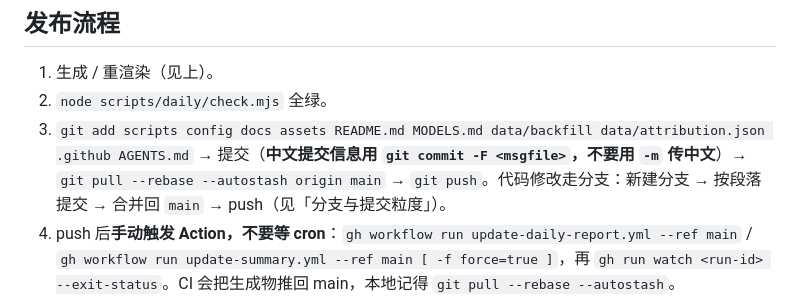
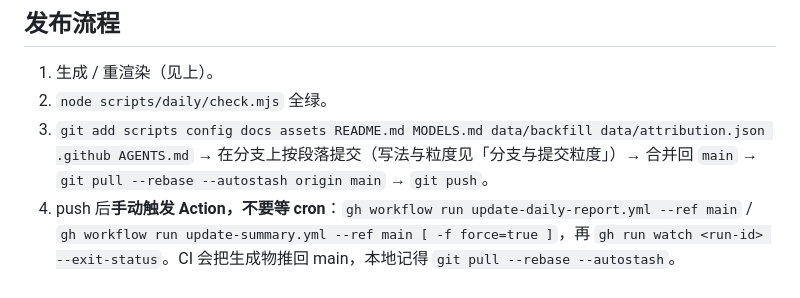
Before and after one commit to sogeisetsu/sogeisetsu, a Markdown page: AGENTS.md, the part around the change. Rendered like a GitHub page.

Commit message:
docs(agents): 发布流程第 3 步不再复述 -F 规则
`-F` 这条硬要求现在有两份（「分支与提交粒度」第 3 条 + 发布流程第 3 步的括号），
两份迟早走偏；另外第 3 步原来的写法是「提交 → pull --rebase → push」，
读起来仍像允许在 main 上直接提交。

第 3 步改成「在分支上按段落提交（见「分支与提交粒度」）→ 合并回 main →
pull --rebase → push」，`-F` 的写法只在新增的那一节里留一份。

```diff
--- a/AGENTS.md
+++ b/AGENTS.md
@@ -106,7 +106,7 @@ node scripts/daily/test-dataset.mjs     # 数据契约 DAY_FIELDS / HASH_EXCLUDE
 
 1. 生成 / 重渲染（见上）。
 2. `node scripts/daily/check.mjs` 全绿。
-3. `git add scripts config docs assets README.md MODELS.md data/backfill data/attribution.json .github AGENTS.md` → 提交（**中文提交信息用 `git commit -F <msgfile>`，不要用 `-m` 传中文**）→ `git pull --rebase --autostash origin main` → `git push`。代码修改走分支：新建分支 → 按段落提交 → 合并回 `main` → push（见「分支与提交粒度」）。
+3. `git add scripts config docs assets README.md MODELS.md data/backfill data/attribution.json .github AGENTS.md` → 在分支上按段落提交（写法与粒度见「分支与提交粒度」）→ 合并回 `main` → `git pull --rebase --autostash origin main` → `git push`。
 4. push 后**手动触发 Action，不要等 cron**：`gh workflow run update-daily-report.yml --ref main` / `gh workflow run update-summary.yml --ref main [ -f force=true ]`，再 `gh run watch <run-id> --exit-status`。CI 会把生成物推回 main，本地记得 `git pull --rebase --autostash`。
 5. `gh api repos/sogeisetsu/sogeisetsu/pages/builds/latest` 确认 `status: built`。
 6. 用 `openchamber_web` 打开线上页（带 `?v=<短哈希>` 击穿缓存）截图确认。
```
